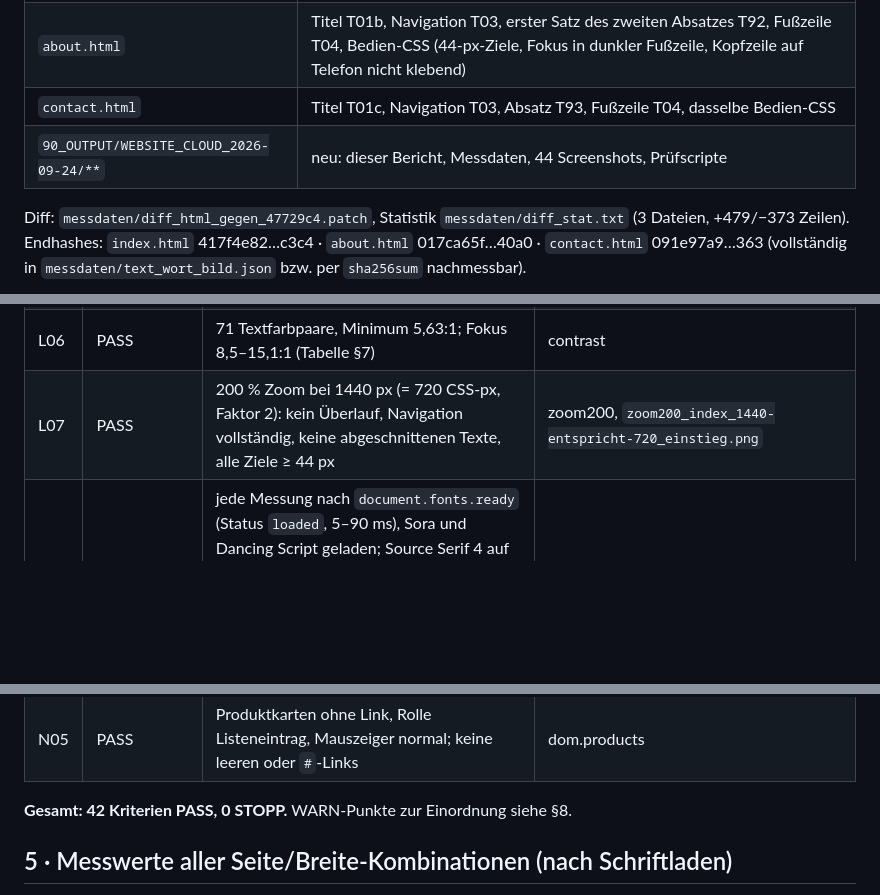
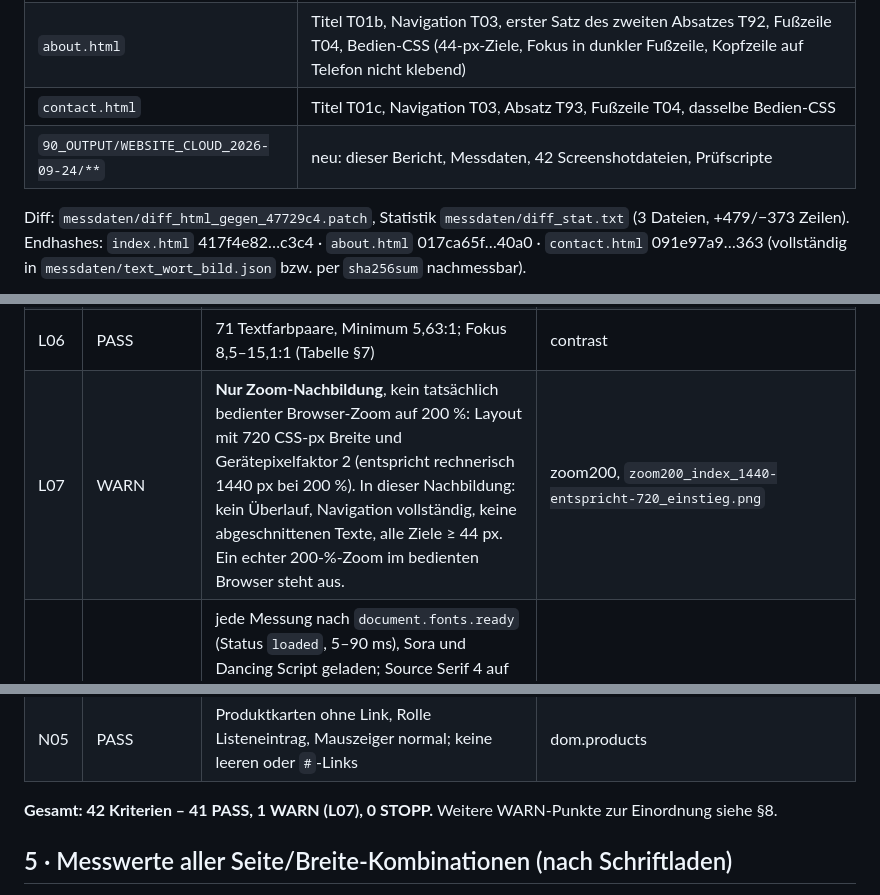
Before and after one commit to bewegtundbunt/bewegtundbunt-website, a Markdown page: 90_OUTPUT/WEBSITE_CLOUD_2026-09-24/BAURUECKLAUF_A01.md, 3 parts joined by grey strips. Rendered like a GitHub page; blank space fills up the shorter version.

```diff
--- a/90_OUTPUT/WEBSITE_CLOUD_2026-09-24/BAURUECKLAUF_A01.md
+++ b/90_OUTPUT/WEBSITE_CLOUD_2026-09-24/BAURUECKLAUF_A01.md
@@ -32,7 +32,7 @@ Kleine Beobachtung ohne Folgen: Die Zeilenangaben der Textquelle weichen an einz
 | `index.html` | neu gegliedert gemäß Textquelle §2: Einstieg + `#bereiche`, Morgenkreis, Bewegungseinheiten, Vorschule, Säulen, `#arbeitsweise`, Themenwelten, Praxis, Kontakt; CSS entsprechend ersetzt (alte Fächer-, Angebots-, Alters-, Paar- und Zukunftsstile entfernt) |
 | `about.html` | Titel T01b, Navigation T03, erster Satz des zweiten Absatzes T92, Fußzeile T04, Bedien-CSS (44-px-Ziele, Fokus in dunkler Fußzeile, Kopfzeile auf Telefon nicht klebend) |
 | `contact.html` | Titel T01c, Navigation T03, Absatz T93, Fußzeile T04, dasselbe Bedien-CSS |
-| `90_OUTPUT/WEBSITE_CLOUD_2026-09-24/**` | neu: dieser Bericht, Messdaten, 44 Screenshots, Prüfscripte |
+| `90_OUTPUT/WEBSITE_CLOUD_2026-09-24/**` | neu: dieser Bericht, Messdaten, 42 Screenshotdateien, Prüfscripte |
 
 Diff: `messdaten/diff_html_gegen_47729c4.patch`, Statistik `messdaten/diff_stat.txt` (3 Dateien, +479/−373 Zeilen).
 Endhashes: `index.html` 417f4e82…c3c4 · `about.html` 017ca65f…40a0 · `contact.html` 091e97a9…363 (vollständig in `messdaten/text_wort_bild.json` bzw. per `sha256sum` nachmessbar).
@@ -117,7 +117,7 @@ Automatisch: 12/12 Karten mit richtigem Bezeichner, Titel, Status, Bildpfad, `al
 | L04 | PASS | Tab-Folge = DOM-Folge auf 3 Seiten × 390/1440; Shift+Tab vollständig rückwärts; Enter auf „Vorschule“ springt zum Ziel; Fokus sichtbar (3 px), nicht abgeschnitten, nicht unter der Kopfzeile; kein positiver tabindex, keine Fokusfalle | `browserpruefung.json` → keyboard; `fokus_*.png` (14 Bilder) |
 | L05 | PASS | `prefers-reduced-motion: reduce`: scroll-behavior `auto`, 0 Animationen, 0 Übergänge, kein versteckter Hover-Text | reducedMotion |
 | L06 | PASS | 71 Textfarbpaare, Minimum 5,63:1; Fokus 8,5–15,1:1 (Tabelle §7) | contrast |
-| L07 | PASS | 200 % Zoom bei 1440 px (= 720 CSS-px, Faktor 2): kein Überlauf, Navigation vollständig, keine abgeschnittenen Texte, alle Ziele ≥ 44 px | zoom200, `zoom200_index_1440-entspricht-720_einstieg.png` |
+| L07 | WARN | **Nur Zoom-Nachbildung**, kein tatsächlich bedienter Browser-Zoom auf 200 %: Layout mit 720 CSS-px Breite und Gerätepixelfaktor 2 (entspricht rechnerisch 1440 px bei 200 %). In dieser Nachbildung: kein Überlauf, Navigation vollständig, keine abgeschnittenen Texte, alle Ziele ≥ 44 px. Ein echter 200-%-Zoom im bedienten Browser steht aus. | zoom200, `zoom200_index_1440-entspricht-720_einstieg.png` |
 | L08 | PASS | jede Messung nach `document.fonts.ready` (Status `loaded`, 5–90 ms), Sora und Dancing Script geladen; Source Serif 4 auf index geladen, auf about/contact planmäßig ungenutzt („unloaded“); Nachmessung nach 300 ms identisch; keine Schriftladefehler, kein externer Abruf | layout.fonts, layout.remeasure |
 | N01 | PASS | 19 IDs auf index, alle eindeutig; 7 Anker bei 390/1440 geöffnet, Überschrift jeweils sichtbar unter der Kopfzeile | Tabelle §6 |
 | N02 | PASS | 4 Navigationsziele von about und contact bei 390/1440 per Klick; URL und sichtbares Ziel korrekt; `/#bewegungsstunden` landet auf Bewegungseinheiten | navFromSubpages |
@@ -125,7 +125,7 @@ Automatisch: 12/12 Karten mit richtigem Bezeichner, Titel, Status, Bildpfad, `al
 | N04 | PASS | `/Impressum.html` und `/datenschutz.html` auf allen drei Seiten, HTTP 200 (case-sensitiver Server) | links |
 | N05 | PASS | Produktkarten ohne Link, Rolle Listeneintrag, Mauszeiger normal; keine leeren oder `#`-Links | dom.products |
 
-**Gesamt: 42 Kriterien PASS, 0 STOPP.** WARN-Punkte zur Einordnung siehe §8.
+**Gesamt: 42 Kriterien – 41 PASS, 1 WARN (L07), 0 STOPP.** Weitere WARN-Punkte zur Einordnung siehe §8.
 
 ## 5 · Messwerte aller Seite/Breite-Kombinationen (nach Schriftladen)
 
```
Also changed, not shown: other parts of 90_OUTPUT/WEBSITE_CLOUD_2026-09-24/BAURUECKLAUF_A01.md (+4 -2 lines).
